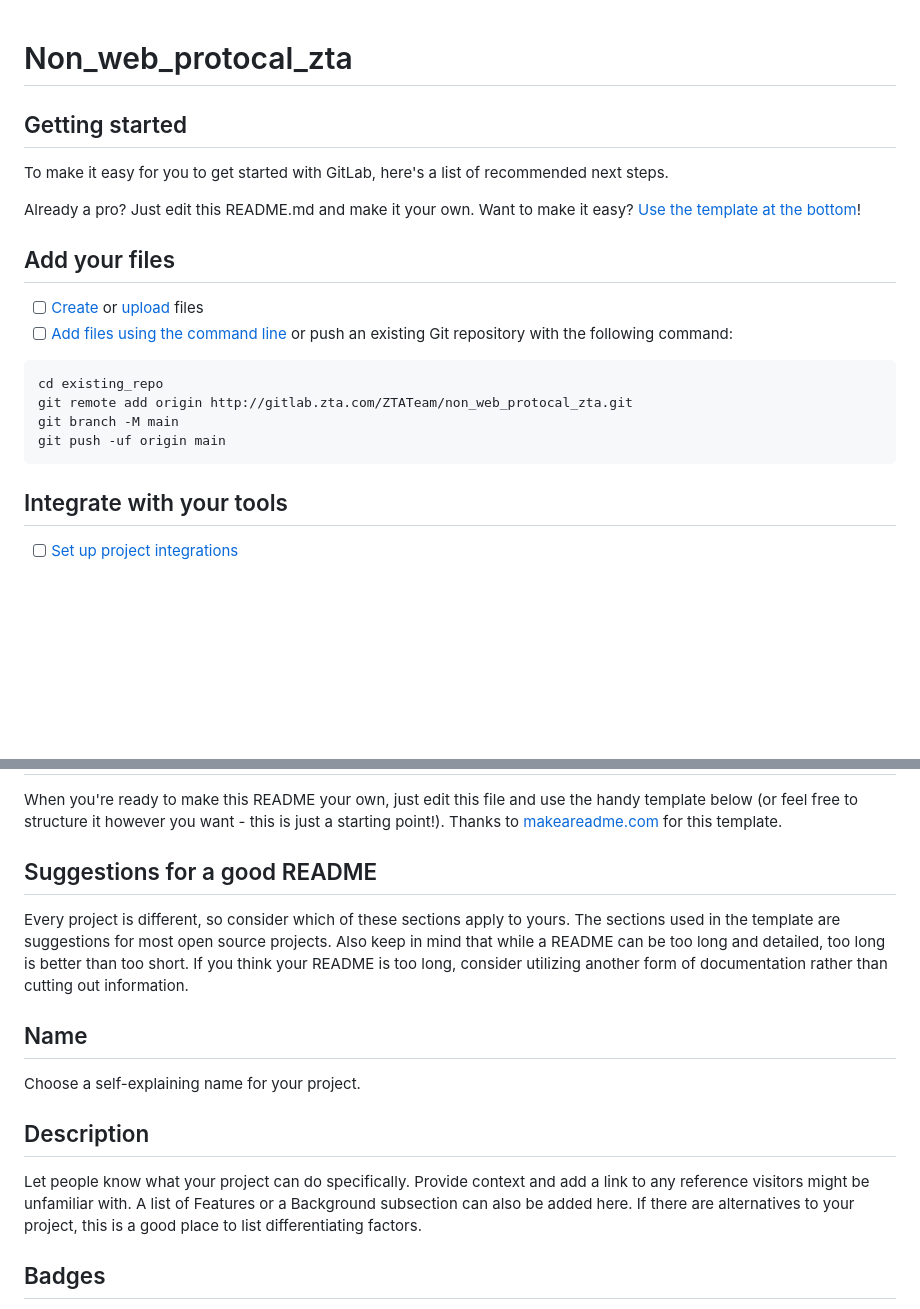
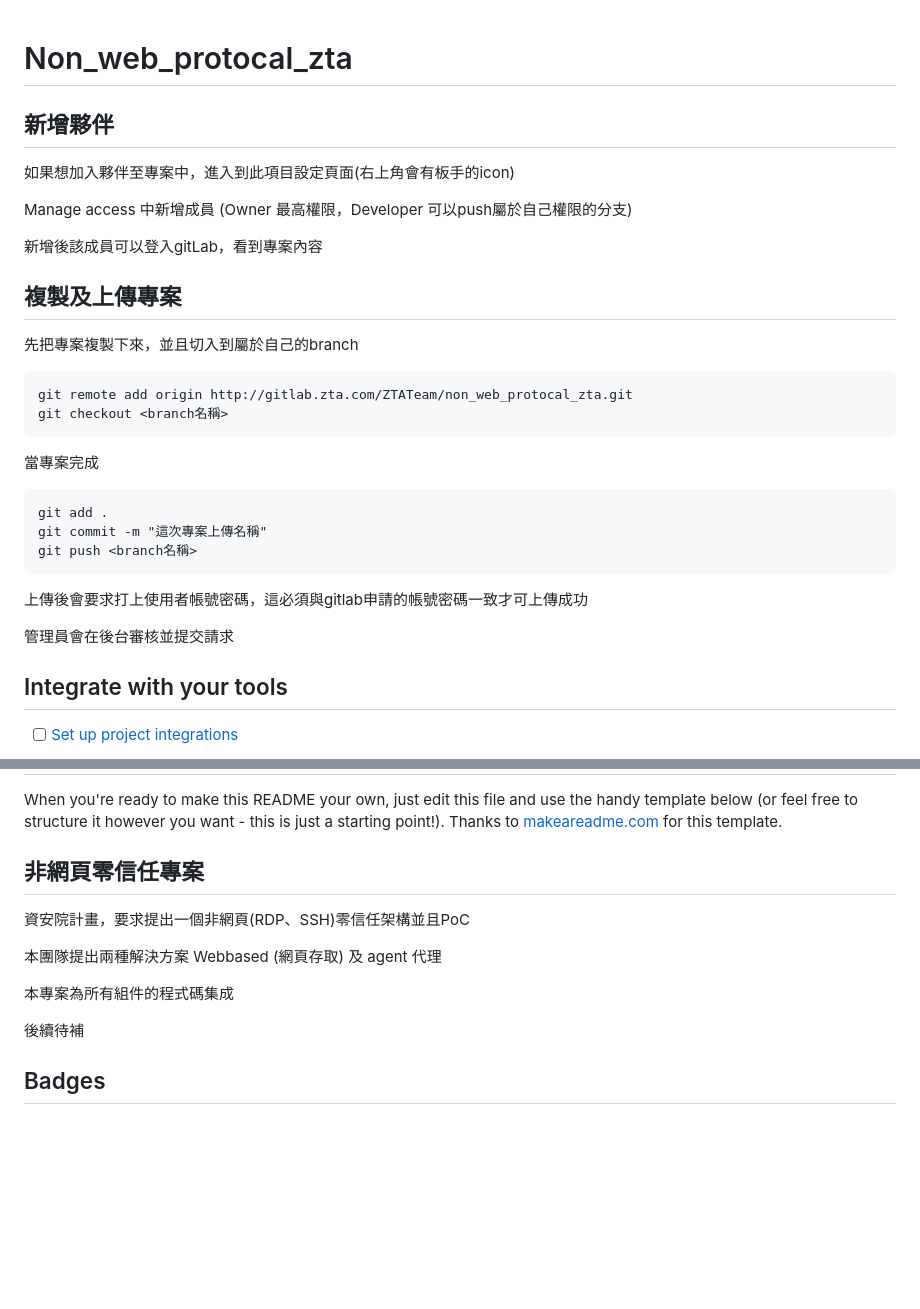
Before and after one commit to dizzysoup/non_web_protocal_zta, a Markdown page: README.md, 2 parts joined by grey strips. GitHub-like rendering; blank space fills up the shorter version.

Commit message:
文件撰寫

````diff
--- a/README.md
+++ b/README.md
@@ -1,24 +1,30 @@
 # Non_web_protocal_zta
 
+## 新增夥伴
 
+如果想加入夥伴至專案中，進入到此項目設定頁面(右上角會有板手的icon)
 
-## Getting started
+Manage access 中新增成員 (Owner 最高權限，Developer 可以push屬於自己權限的分支)
 
-To make it easy for you to get started with GitLab, here's a list of recommended next steps.
+新增後該成員可以登入gitLab，看到專案內容
 
-Already a pro? Just edit this README.md and make it your own. Want to make it easy? [Use the template at the bottom](#editing-this-readme)!
+## 複製及上傳專案
 
-## Add your files
-
-- [ ] [Create](https://docs.gitlab.com/ee/user/project/repository/web_editor.html#create-a-file) or [upload](https://docs.gitlab.com/ee/user/project/repository/web_editor.html#upload-a-file) files
-- [ ] [Add files using the command line](https://docs.gitlab.com/ee/gitlab-basics/add-file.html#add-a-file-using-the-command-line) or push an existing Git repository with the following command:
+先把專案複製下來，並且切入到屬於自己的branch
 
 ```
-cd existing_repo
 git remote add origin http://gitlab.zta.com/ZTATeam/non_web_protocal_zta.git
-git branch -M main
-git push -uf origin main
+git checkout <branch名稱>
 ```
+當專案完成
+```
+git add .
+git commit -m "這次專案上傳名稱"
+git push <branch名稱>
+```
+上傳後會要求打上使用者帳號密碼，這必須與gitlab申請的帳號密碼一致才可上傳成功
+
+管理員會在後台審核並提交請求
 
 ## Integrate with your tools
 
@@ -48,15 +54,14 @@ Use the built-in continuous integration in GitLab.
 
 When you're ready to make this README your own, just edit this file and use the handy template below (or feel free to structure it however you want - this is just a starting point!). Thanks to [makeareadme.com](https://www.makeareadme.com/) for this template.
 
-## Suggestions for a good README
+## 非網頁零信任專案
+資安院計畫，要求提出一個非網頁(RDP、SSH)零信任架構並且PoC
 
-Every project is different, so consider which of these sections apply to yours. The sections used in the template are suggestions for most open source projects. Also keep in mind that while a README can be too long and detailed, too long is better than too short. If you think your README is too long, consider utilizing another form of documentation rather than cutting out information.
+本團隊提出兩種解決方案 Webbased (網頁存取) 及 agent 代理
 
-## Name
-Choose a self-explaining name for your project.
+本專案為所有組件的程式碼集成
 
-## Description
-Let people know what your project can do specifically. Provide context and add a link to any reference visitors might be unfamiliar with. A list of Features or a Background subsection can also be added here. If there are alternatives to your project, this is a good place to list differentiating factors.
+後續待補
 
 ## Badges
 On some READMEs, you may see small images that convey metadata, such as whether or not all the tests are passing for the project. You can use Shields to add some to your README. Many services also have instructions for adding a badge.
````
Also changed, not shown: other parts of README.md (+0 -13 lines).
